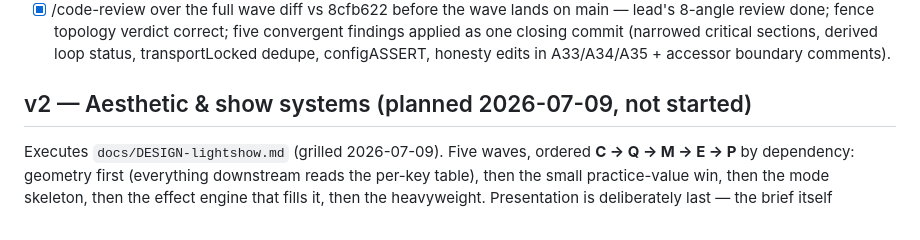
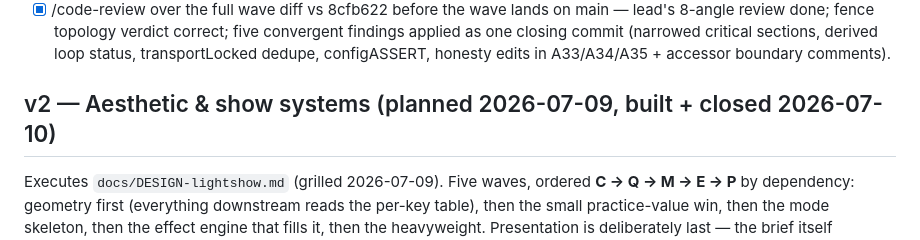
Before and after one commit to cdii2/via-lucis, a Markdown page: PROGRESS.md, the part around the change. Rendered like a GitHub page.

Commit message:
docs: v2 section header reflects built+closed state (verification pass)

```diff
--- a/PROGRESS.md
+++ b/PROGRESS.md
@@ -173,7 +173,7 @@ axis: HTTP (async_tcp task) vs loop task — A32's three races and nothing else.
       sections, derived loop status, transportLocked dedupe, configASSERT,
       honesty edits in A33/A34/A35 + accessor boundary comments).
 
-## v2 — Aesthetic & show systems (planned 2026-07-09, not started)
+## v2 — Aesthetic & show systems (planned 2026-07-09, built + closed 2026-07-10)
 
 Executes `docs/DESIGN-lightshow.md` (grilled 2026-07-09). Five waves, ordered
 **C → Q → M → E → P** by dependency: geometry first (everything downstream reads the
```
